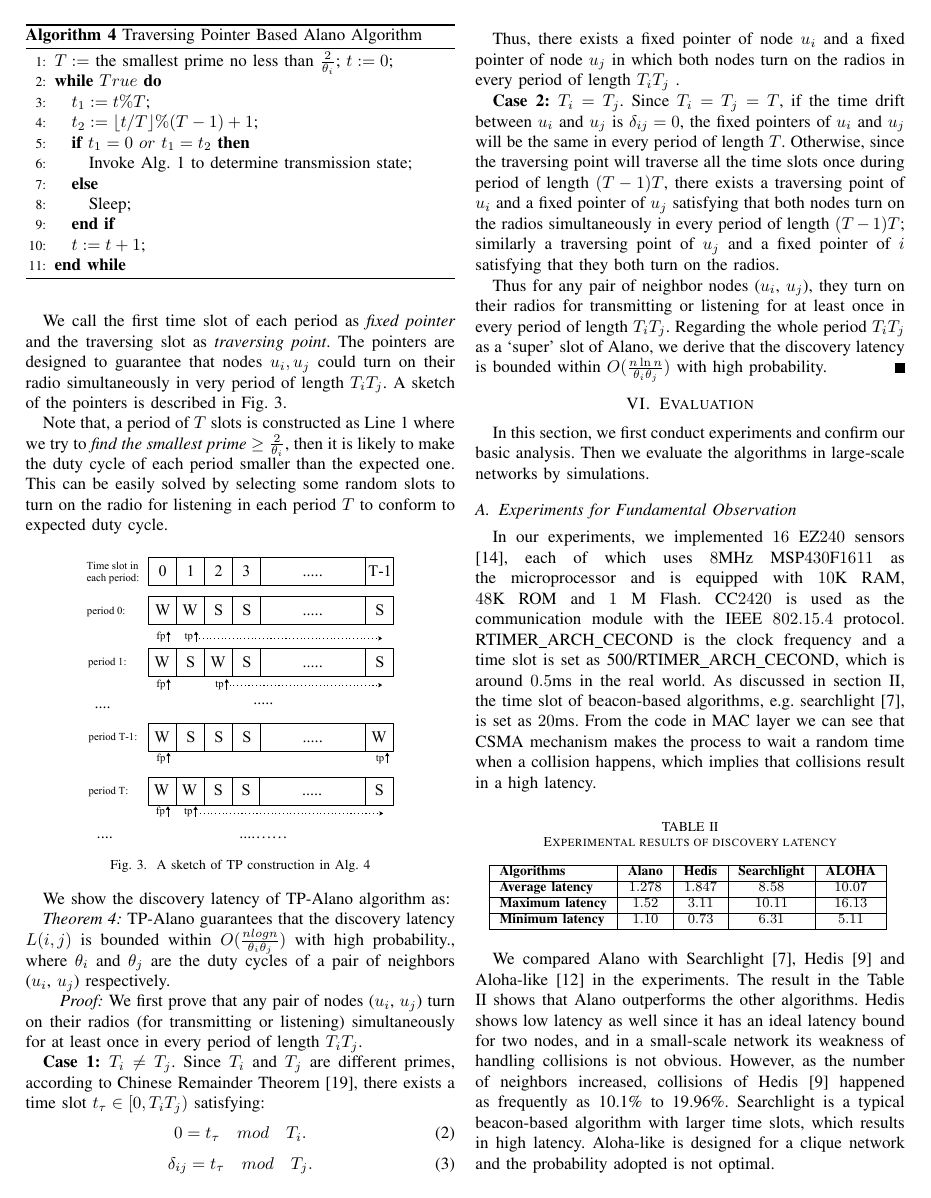
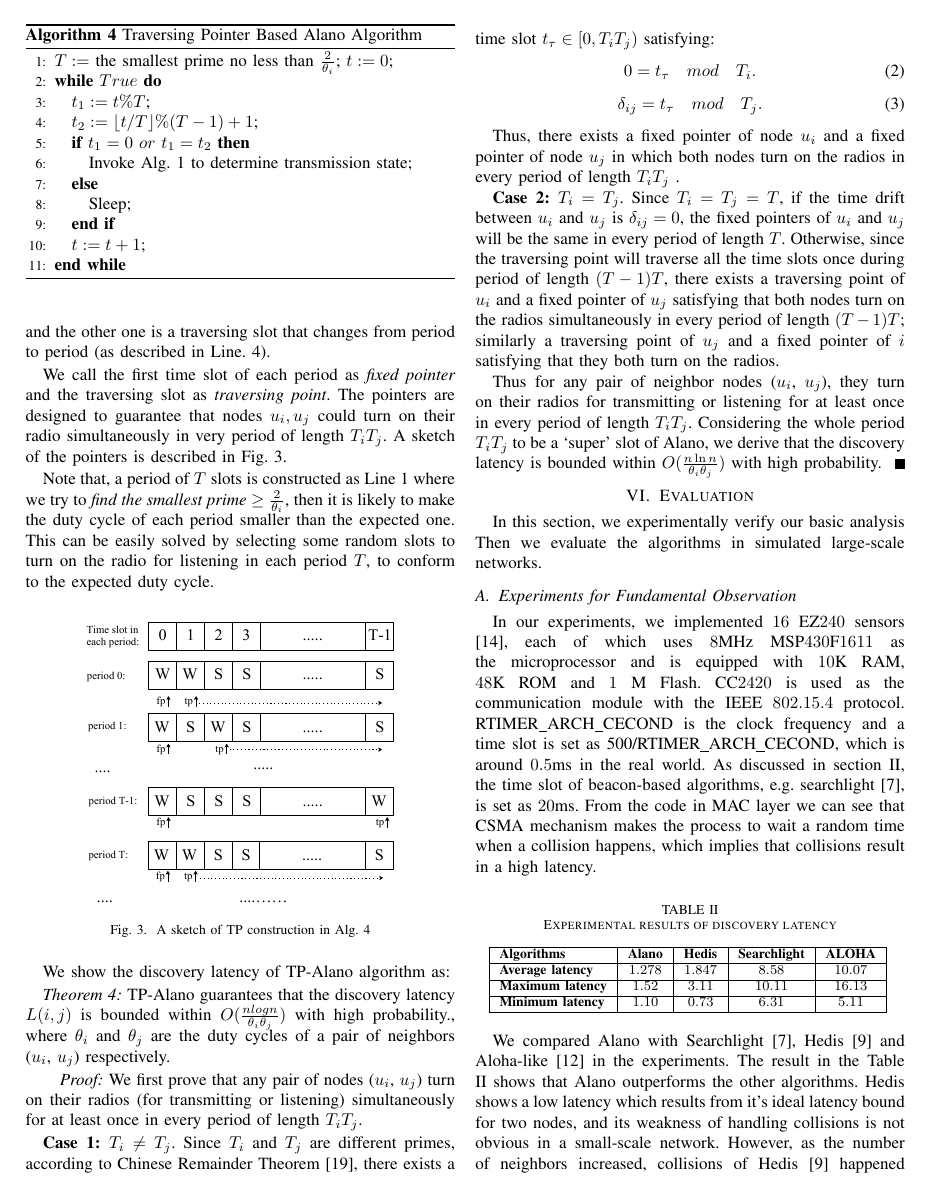
Before and after one commit to st21621147/Neighbor-Discover, a LaTeX paper (Paper/Neighbor Discovery.tex, which reads Paper/B.tex, Paper/Evaluation.tex): page 7 of 9. Compiled offline with pdfLaTeX.

Commit message:
Update overall

```diff
--- a/Paper/B.tex
+++ b/Paper/B.tex
@@ -180,7 +180,7 @@ slot as \emph{traversing point}. The pointers are designed to guarantee that nod
 could turn on their radio simultaneously in very period of length $T_i T_j$. A sketch of the pointers is described in Fig. \ref{TP}.
 
 Note that, a period of $T$ slots is constructed as Line 1 where we try to \emph{find the smallest prime $\geq \frac{2}{\theta_i}$},
-then it is likely to make the duty cycle of each period smaller than the expected one. This can be easily solved by selecting some random slots to turn on the radio for listening in each period $T$ to conform to expected duty cycle.
+then it is likely to make the duty cycle of each period smaller than the expected one. This can be easily solved by selecting some random slots to turn on the radio for listening in each period $T$, to conform to the expected duty cycle.
 
 
 \begin{figure}[!h]
@@ -226,6 +226,6 @@ Otherwise, since the traversing point will traverse all the time slots once duri
 there exists a traversing point of $u_i$ and a fixed pointer
 of $u_j$ satisfying that both nodes turn on the radios simultaneously in every period of length $(T-1)T$; similarly a traversing point of $u_j$ and a fixed pointer of $i$ satisfying that they both turn on the radios.
 
-Thus for any pair of neighbor nodes ($u_i$, $u_j$), they turn on their radios for transmitting or listening for at least once in every period of length $T_iT_j$. Regarding
-the whole period $T_iT_j$ as a `super' slot of Alano, we derive that the discovery latency is bounded within $O(\frac{n\ln n}{\theta_i\theta_j})$ with high probability.
+Thus for any pair of neighbor nodes ($u_i$, $u_j$), they turn on their radios for transmitting or listening for at least once in every period of length $T_iT_j$. Considering
+the whole period $T_iT_j$ to be a `super' slot of Alano, we derive that the discovery latency is bounded within $O(\frac{n\ln n}{\theta_i\theta_j})$ with high probability.
 \end{IEEEproof}
--- a/Paper/Evaluation.tex
+++ b/Paper/Evaluation.tex
@@ -2,19 +2,20 @@
 \section{Evaluation}
 \label{Evaluation}
 
-In this section, we first conduct experiments and confirm our basic analysis.
-Then we evaluate the algorithms in large-scale networks by simulations.
+In this section, we experimentally verify our basic analysis
+Then we evaluate the algorithms in simulated large-scale networks.
 
 \subsection{Experiments for Fundamental Observation}
 
-In our experiments, we implemented $16$ EZ$240$ sensors \cite{huang2012easipled}, each of which uses $8$MHz MSP$430$F$1611$
+In our experiments, we implemented $16$ EZ$240$ sensors \cite{huang2012easipled},
+each of which uses $8$MHz MSP$430$F$1611$
 as the microprocessor and is equipped with $10$K RAM,
 $48$K ROM and $1$ M Flash. CC$2420$ is used as the communication
 module with the IEEE $802.15.4$ protocol. RTIMER\_ARCH\_CECOND is the clock frequency
 and a time slot is set as 500/RTIMER\_ARCH\_CECOND,
 which is around $0.5$ms in the real world. As discussed in section \ref{RW}, the time slot of beacon-based
 algorithms, e.g. searchlight~\cite{bakht2012searchlight}, is set as $20$ms.
-From the code in MAC layer we can see  that CSMA mechanism makes the process to wait a random time
+From the code in MAC layer we can see that CSMA mechanism makes the process to wait a random time
 when a collision happens, which implies that collisions result in a high latency.
 
 \begin{table}[htbp]
@@ -36,10 +37,10 @@ when a collision happens, which implies that collisions result in a high latency
 
 We compared Alano with Searchlight~\cite{bakht2012searchlight}, Hedis~\cite{chen2015heterogeneous}
 and Aloha-like~\cite{you2011aloha} in the experiments. The result in the Table \ref{Exp} shows that Alano outperforms the other algorithms.
-Hedis shows low latency as well since it has an ideal latency bound for two nodes,
-and in a small-scale network its weakness of handling collisions is not obvious.
+Hedis shows a low latency which results from it's ideal latency bound for two nodes,
+and its weakness of handling collisions is not obvious in a small-scale network.
 However, as the number of neighbors increased, collisions of Hedis \cite{chen2015heterogeneous} happened as frequently as 10.1\% to 19.96\%.
-Searchlight is a typical beacon-based algorithm with larger time slots, which results in high latency.
+Searchlight is a typical beacon-based algorithm with larger time slots, which results in a high latency.
 Aloha-like is designed for a clique network and the probability adopted is not optimal.
 
 
```
Also changed, not shown: Paper/A.tex (+2 -2 lines), Paper/Conclusion.tex (+1 -2 lines), Paper/Neighbor Discovery.pdf, Paper/B.tex (12 more changed lines), Paper/Evaluation.tex (2 more changed lines).
